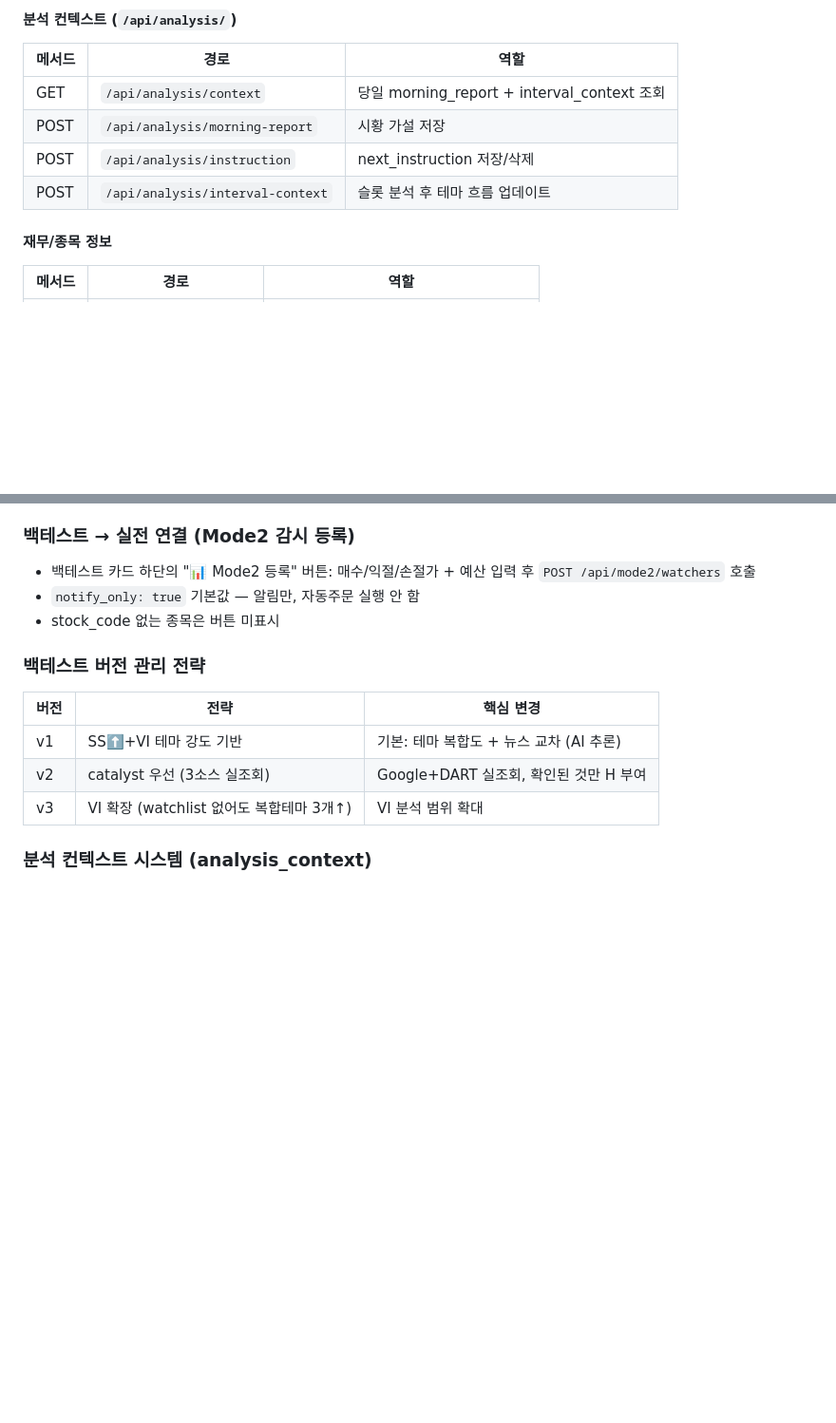
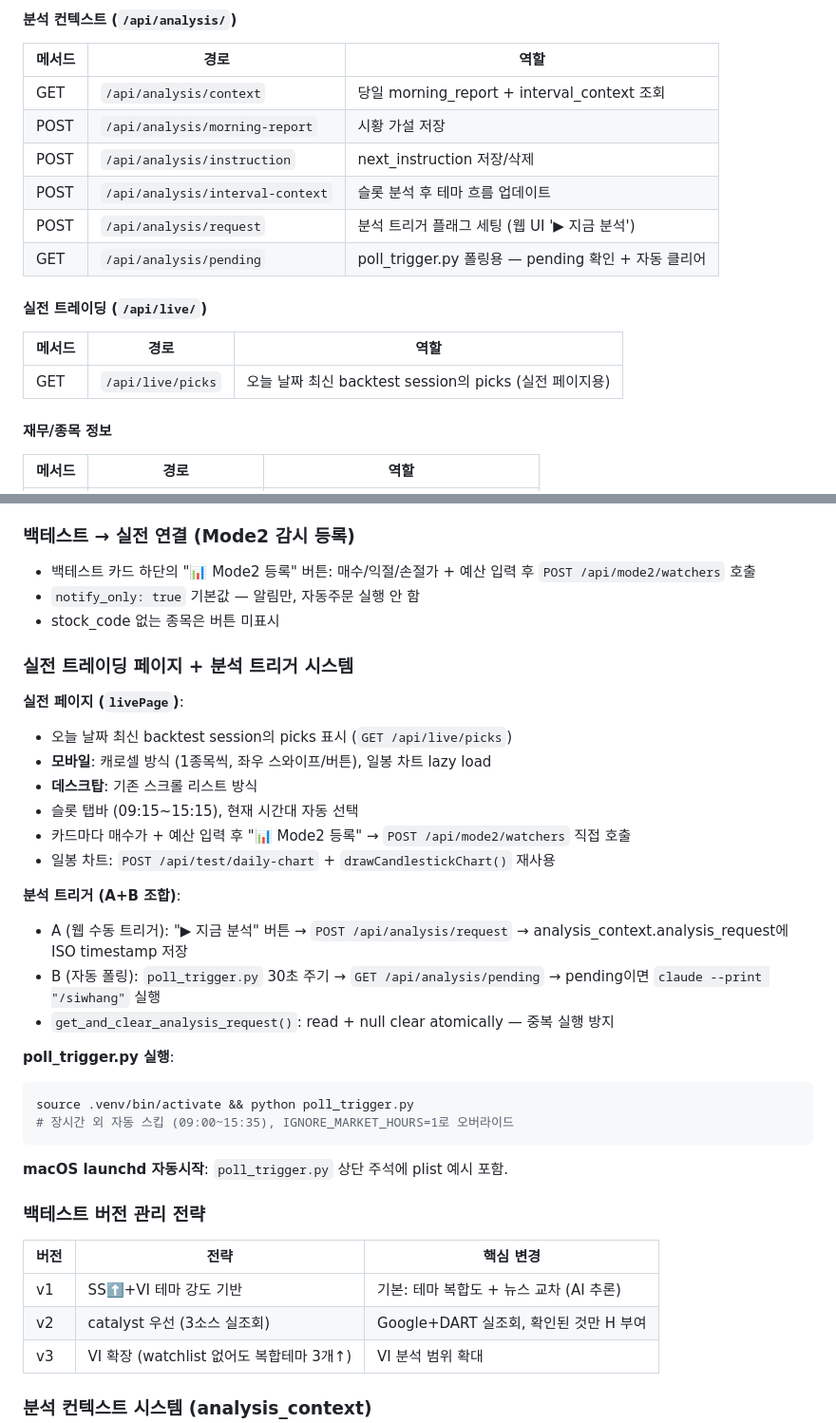
Before and after one commit to Together-msim/newkiwoom, a Markdown page: CLAUDE.md, 2 parts joined by grey strips. Shown at 95% size. Rendered like a GitHub page; blank space fills up the shorter version.

Commit message:
docs: update CLAUDE.md with live trading page and poll_trigger
Co-Authored-By: Claude Sonnet 4.6 <noreply@anthropic.com>

````diff
--- a/CLAUDE.md
+++ b/CLAUDE.md
@@ -330,6 +330,13 @@ scp -i /Users/msim/Downloads/ssh-key-2026-04-26.key \
 | POST | `/api/analysis/morning-report` | 시황 가설 저장 |
 | POST | `/api/analysis/instruction` | next_instruction 저장/삭제 |
 | POST | `/api/analysis/interval-context` | 슬롯 분석 후 테마 흐름 업데이트 |
+| POST | `/api/analysis/request` | 분석 트리거 플래그 세팅 (웹 UI '▶ 지금 분석') |
+| GET | `/api/analysis/pending` | poll_trigger.py 폴링용 — pending 확인 + 자동 클리어 |
+
+#### 실전 트레이딩 (`/api/live/`)
+| 메서드 | 경로 | 역할 |
+|--------|------|------|
+| GET | `/api/live/picks` | 오늘 날짜 최신 backtest session의 picks (실전 페이지용) |
 
 #### 재무/종목 정보
 | 메서드 | 경로 | 역할 |
@@ -680,6 +687,29 @@ SSH heredoc 안에서 Python f-string 사용 시 `f"...{m.get("key")}..."` 형
 - `notify_only: true` 기본값 — 알림만, 자동주문 실행 안 함
 - stock_code 없는 종목은 버튼 미표시
 
+### 실전 트레이딩 페이지 + 분석 트리거 시스템
+
+**실전 페이지 (`livePage`)**:
+- 오늘 날짜 최신 backtest session의 picks 표시 (`GET /api/live/picks`)
+- **모바일**: 캐로셀 방식 (1종목씩, 좌우 스와이프/버튼), 일봉 차트 lazy load
+- **데스크탑**: 기존 스크롤 리스트 방식
+- 슬롯 탭바 (09:15~15:15), 현재 시간대 자동 선택
+- 카드마다 매수가 + 예산 입력 후 "📊 Mode2 등록" → `POST /api/mode2/watchers` 직접 호출
+- 일봉 차트: `POST /api/test/daily-chart` + `drawCandlestickChart()` 재사용
+
+**분석 트리거 (A+B 조합)**:
+- A (웹 수동 트리거): "▶ 지금 분석" 버튼 → `POST /api/analysis/request` → analysis_context.analysis_request에 ISO timestamp 저장
+- B (자동 폴링): `poll_trigger.py` 30초 주기 → `GET /api/analysis/pending` → pending이면 `claude --print "/siwhang"` 실행
+- `get_and_clear_analysis_request()`: read + null clear atomically — 중복 실행 방지
+
+**poll_trigger.py 실행**:
+```bash
+source .venv/bin/activate && python poll_trigger.py
+# 장시간 외 자동 스킵 (09:00~15:35), IGNORE_MARKET_HOURS=1로 오버라이드
+```
+
+**macOS launchd 자동시작**: `poll_trigger.py` 상단 주석에 plist 예시 포함.
+
 ### 백테스트 버전 관리 전략
 | 버전 | 전략 | 핵심 변경 |
 |------|------|-----------|
````
